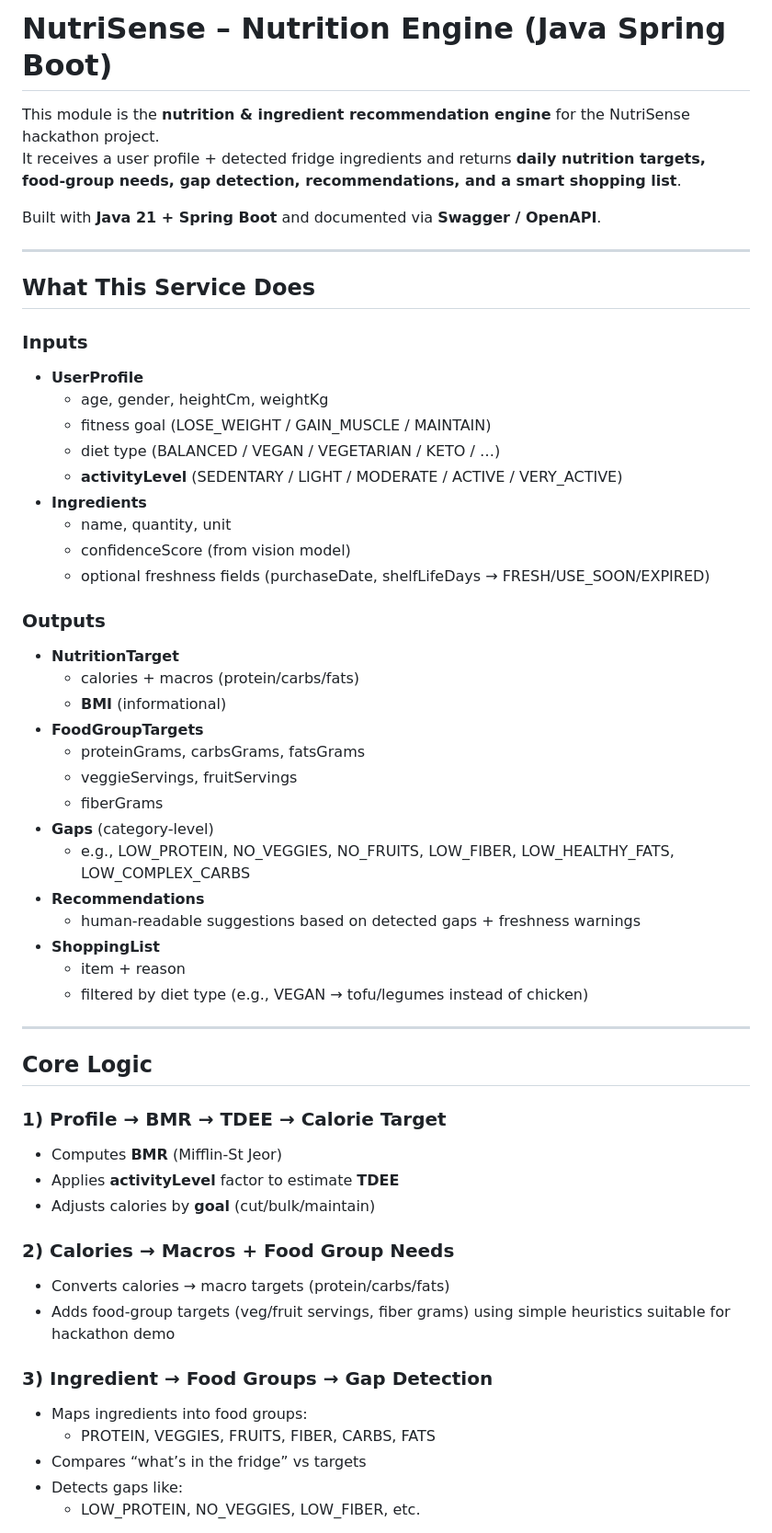
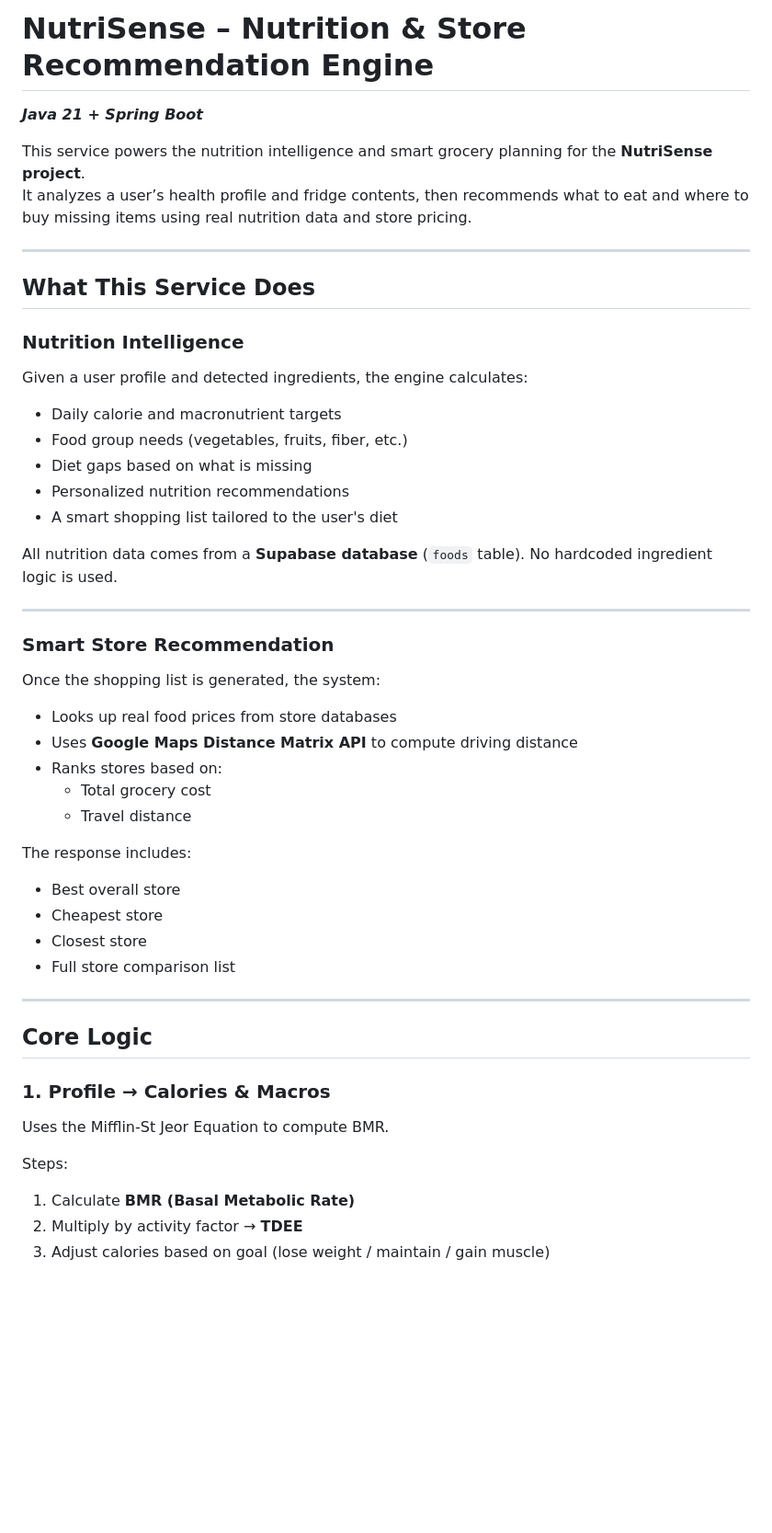
Before and after one commit to CodingHusk3y/NutriSense, a Markdown page: nutrition-engine/README.md, the part around one of its changes. Shown at 92% size. Rendered like a GitHub page; blank space fills up the shorter version.

```diff
--- a/nutrition-engine/README.md
+++ b/nutrition-engine/README.md
@@ -1,58 +1,53 @@
-# NutriSense – Nutrition Engine (Java Spring Boot)
+# NutriSense – Nutrition & Store Recommendation Engine
+**_Java 21 + Spring Boot_**
 
-This module is the **nutrition & ingredient recommendation engine** for the NutriSense hackathon project.
-It receives a user profile + detected fridge ingredients and returns **daily nutrition targets, food-group needs, gap detection, recommendations, and a smart shopping list**.
-
-Built with **Java 21 + Spring Boot** and documented via **Swagger / OpenAPI**.
+This service powers the nutrition intelligence and smart grocery planning for the **NutriSense project**.
+It analyzes a user’s health profile and fridge contents, then recommends what to eat and where to buy missing items using real nutrition data and store pricing.
 
 ---
 
 ## What This Service Does
 
-### Inputs
-- **UserProfile**
-    - age, gender, heightCm, weightKg
-    - fitness goal (LOSE_WEIGHT / GAIN_MUSCLE / MAINTAIN)
-    - diet type (BALANCED / VEGAN / VEGETARIAN / KETO / …)
-    - **activityLevel** (SEDENTARY / LIGHT / MODERATE / ACTIVE / VERY_ACTIVE)
-- **Ingredients**
-    - name, quantity, unit
-    - confidenceScore (from vision model)
-    - optional freshness fields (purchaseDate, shelfLifeDays → FRESH/USE_SOON/EXPIRED)
+### Nutrition Intelligence
+Given a user profile and detected ingredients, the engine calculates:
 
-### Outputs
-- **NutritionTarget**
-    - calories + macros (protein/carbs/fats)
-    - **BMI** (informational)
-- **FoodGroupTargets**
-    - proteinGrams, carbsGrams, fatsGrams
-    - veggieServings, fruitServings
-    - fiberGrams
-- **Gaps** (category-level)
-    - e.g., LOW_PROTEIN, NO_VEGGIES, NO_FRUITS, LOW_FIBER, LOW_HEALTHY_FATS, LOW_COMPLEX_CARBS
-- **Recommendations**
-    - human-readable suggestions based on detected gaps + freshness warnings
-- **ShoppingList**
-    - item + reason
-    - filtered by diet type (e.g., VEGAN → tofu/legumes instead of chicken)
+- Daily calorie and macronutrient targets
+- Food group needs (vegetables, fruits, fiber, etc.)
+- Diet gaps based on what is missing
+- Personalized nutrition recommendations
+- A smart shopping list tailored to the user's diet
+
+All nutrition data comes from a **Supabase database** (`foods` table). No hardcoded ingredient logic is used.
+
+---
+
+### Smart Store Recommendation
+
+Once the shopping list is generated, the system:
+
+- Looks up real food prices from store databases
+- Uses **Google Maps Distance Matrix API** to compute driving distance
+- Ranks stores based on:
+  - Total grocery cost
+  - Travel distance
+
+The response includes:
+
+- Best overall store
+- Cheapest store
+- Closest store
+- Full store comparison list
 
 ---
 
 ## Core Logic
 
-### 1) Profile → BMR → TDEE → Calorie Target
-- Computes **BMR** (Mifflin-St Jeor)
-- Applies **activityLevel** factor to estimate **TDEE**
-- Adjusts calories by **goal** (cut/bulk/maintain)
+### 1. Profile → Calories & Macros
 
-### 2) Calories → Macros + Food Group Needs
-- Converts calories → macro targets (protein/carbs/fats)
-- Adds food-group targets (veg/fruit servings, fiber grams) using simple heuristics suitable for hackathon demo
+Uses the Mifflin-St Jeor Equation to compute BMR.
 
-### 3) Ingredient → Food Groups → Gap Detection
-- Maps ingredients into food groups:
-    - PROTEIN, VEGGIES, FRUITS, FIBER, CARBS, FATS
-- Compares “what’s in the fridge” vs targets
-- Detects gaps like:
-    - LOW_PROTEIN, NO_VEGGIES, LOW_FIBER, etc.
+Steps:
+1. Calculate **BMR (Basal Metabolic Rate)**
+2. Multiply by activity factor → **TDEE**
+3. Adjust calories based on goal (lose weight / maintain / gain muscle)
 
```
Also changed, not shown: other parts of nutrition-engine/README.md (+114 -59 lines).
